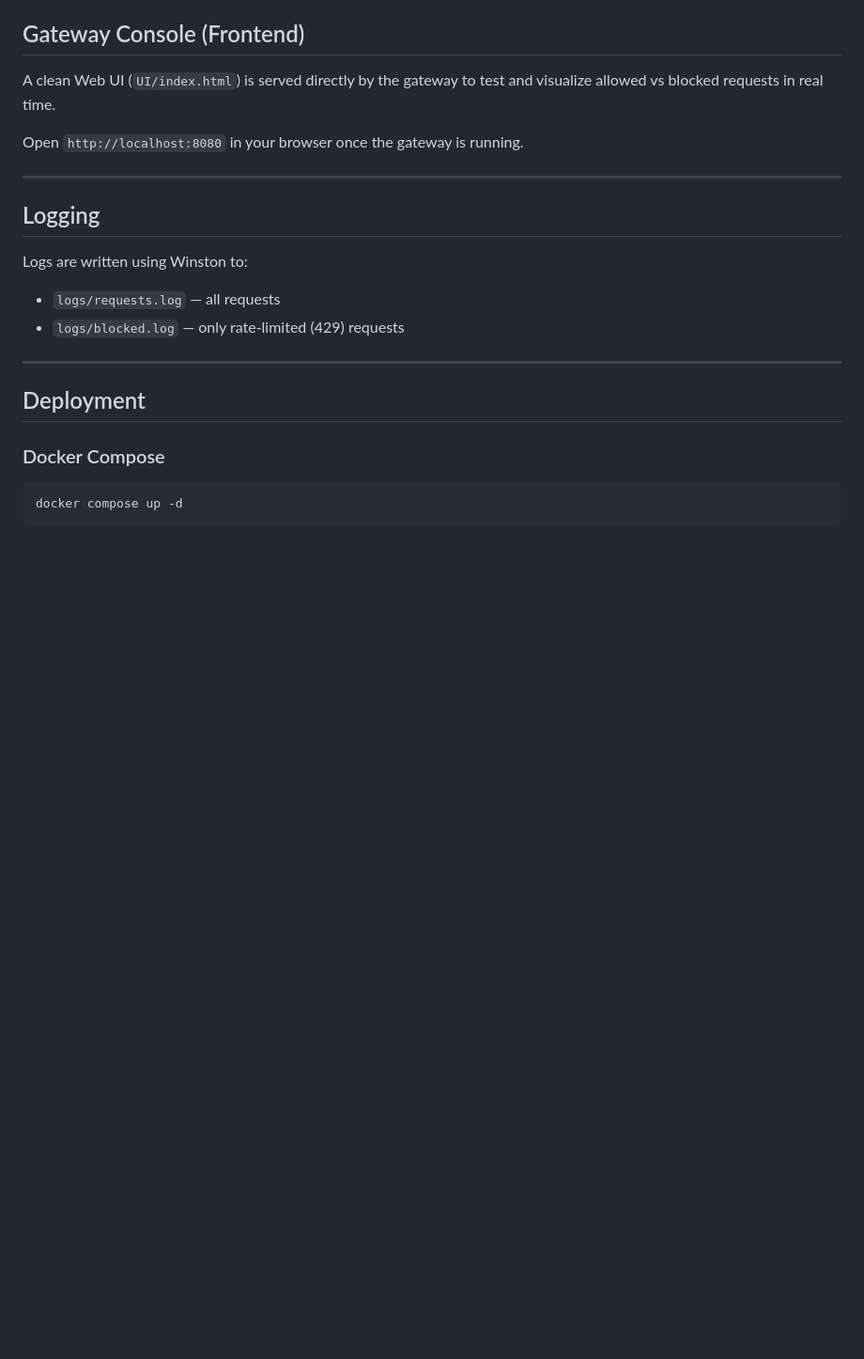
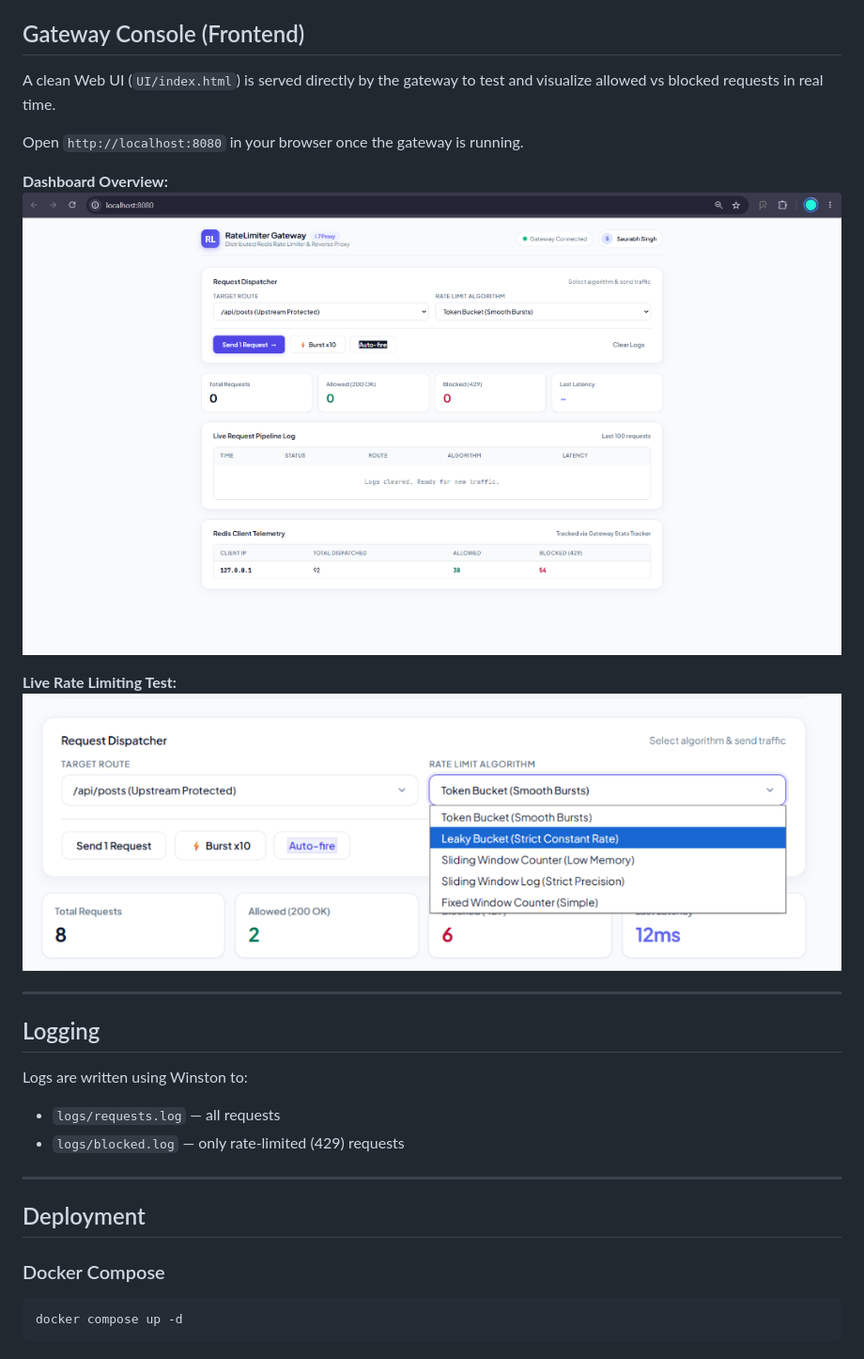
Before and after one commit to SaurabhSinghR45/rate-limiter-gateway, a Markdown page: README.md, the part around the change. Shown at 94% size. Rendered like a GitHub page; pictures changed too: docs/screenshots/dashboard-console.png (added), docs/screenshots/rate-limiting-test.png (added); blank space fills up the shorter version.

Commit message:
docs: add frontend test and dashboard screenshots to readme

```diff
--- a/README.md
+++ b/README.md
@@ -154,6 +154,12 @@ A clean Web UI (`UI/index.html`) is served directly by the gateway to test and v
 
 Open `http://localhost:8080` in your browser once the gateway is running.
 
+**Dashboard Overview:**
+![Gateway Console Dashboard](./docs/screenshots/dashboard-console.png)
+
+**Live Rate Limiting Test:**
+![Rate Limiting Live Test](./docs/screenshots/rate-limiting-test.png)
+
 ---
 
 ## Logging
```
Also changed, not shown: docs/screenshots/dashboard-empty.png (added), docs/screenshots/rate-limiting-logs.png (added), docs/screenshots/rate-limiting-logs2.png (added).
